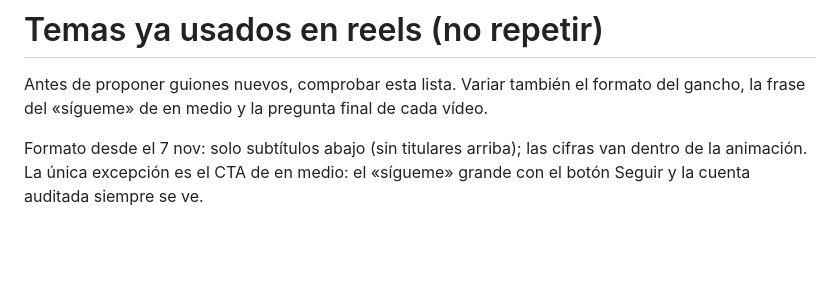
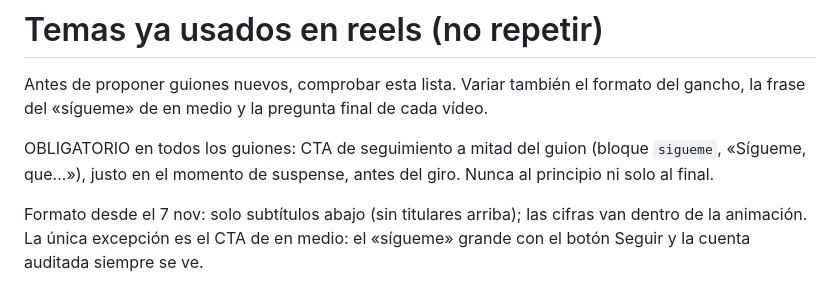
Before and after one commit to 86hn9ggjsj-dev/Test, a Markdown page: video/guiones/temas_usados.md, the part around the change. Drawn GitHub-style; blank space fills up the shorter version.

Commit message:
Regla fija: CTA de seguimiento a mitad de todos los guiones
Co-Authored-By: Claude Opus 5.5 <noreply@anthropic.com>
Claude-Session: https://claude.ai/code/session_01GZnfDLe186LZavT8uef44K

```diff
--- a/video/guiones/temas_usados.md
+++ b/video/guiones/temas_usados.md
@@ -2,6 +2,9 @@
 
 Antes de proponer guiones nuevos, comprobar esta lista. Variar también el formato del gancho, la frase del «sígueme»
 de en medio y la pregunta final de cada vídeo.
+
+OBLIGATORIO en todos los guiones: CTA de seguimiento a mitad del guion (bloque `sigueme`, «Sígueme, que…»), justo en
+el momento de suspense, antes del giro. Nunca al principio ni solo al final.
 
 Formato desde el 7 nov: solo subtítulos abajo (sin titulares arriba); las cifras van dentro de la animación. La única
 excepción es el CTA de en medio: el «sígueme» grande con el botón Seguir y la cuenta auditada siempre se ve.
```
